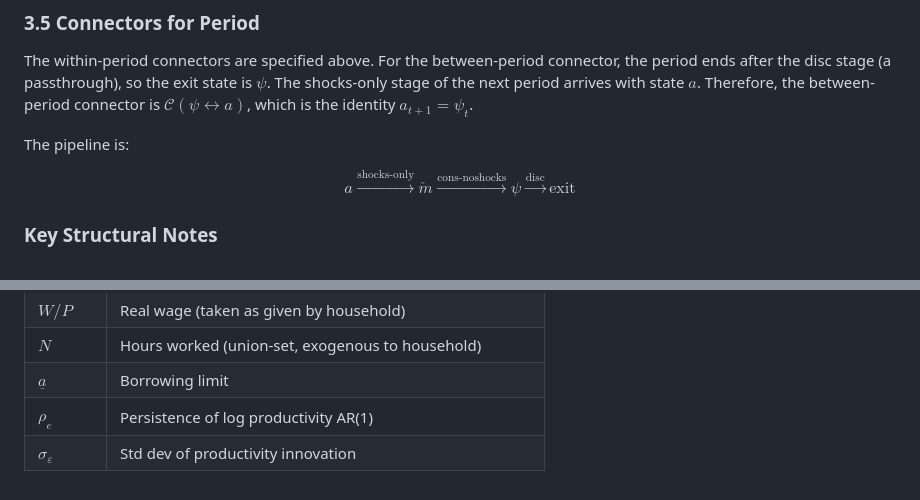
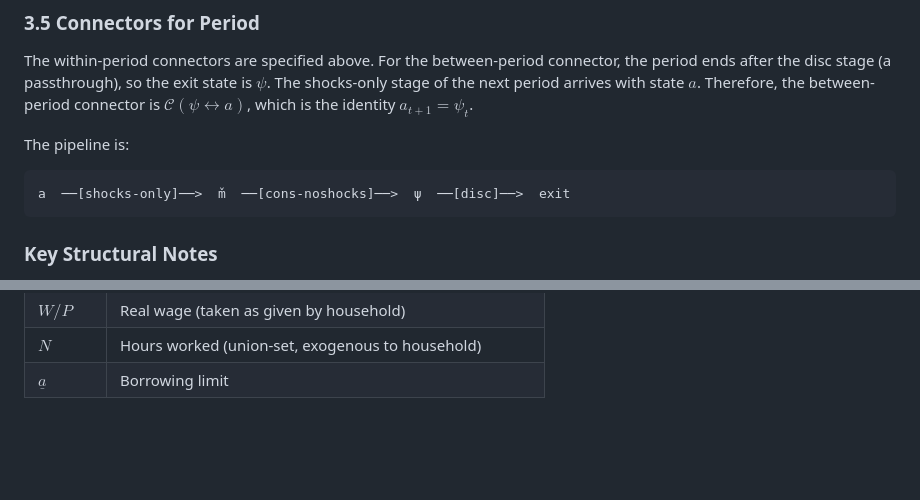
Before and after one commit to econ-ark/ballpark, a Markdown page: docs/bellman-excerpt-SMD-polished.md, 2 parts joined by grey strips. Rendered like a GitHub page; blank space fills up the shorter version.

````diff
--- a/docs/bellman-excerpt-SMD-polished.md
+++ b/docs/bellman-excerpt-SMD-polished.md
@@ -135,9 +137,9 @@ The within-period connectors are specified above. For the between-period connect
 
 The pipeline is:
 
-$$
-a \xrightarrow{\text{shocks-only}} \check{m} \xrightarrow{\text{cons-noshocks}} \psi \xrightarrow{\text{disc}} \text{exit}
-$$
+```
+a  ──[shocks-only]──>  m̌  ──[cons-noshocks]──>  ψ  ──[disc]──>  exit
+```
 
 ### Key Structural Notes
 
@@ -163,5 +165,3 @@ $$
 | $W/P$ | Real wage (taken as given by household) |
 | $N$ | Hours worked (union-set, exogenous to household) |
 | $\underline{a}$ | Borrowing limit |
-| $\rho_e$ | Persistence of log productivity AR(1) |
-| $\sigma_\varepsilon$ | Std dev of productivity innovation |
````
Also changed, not shown: other parts of docs/bellman-excerpt-SMD-polished.md (+22 -20 lines).
